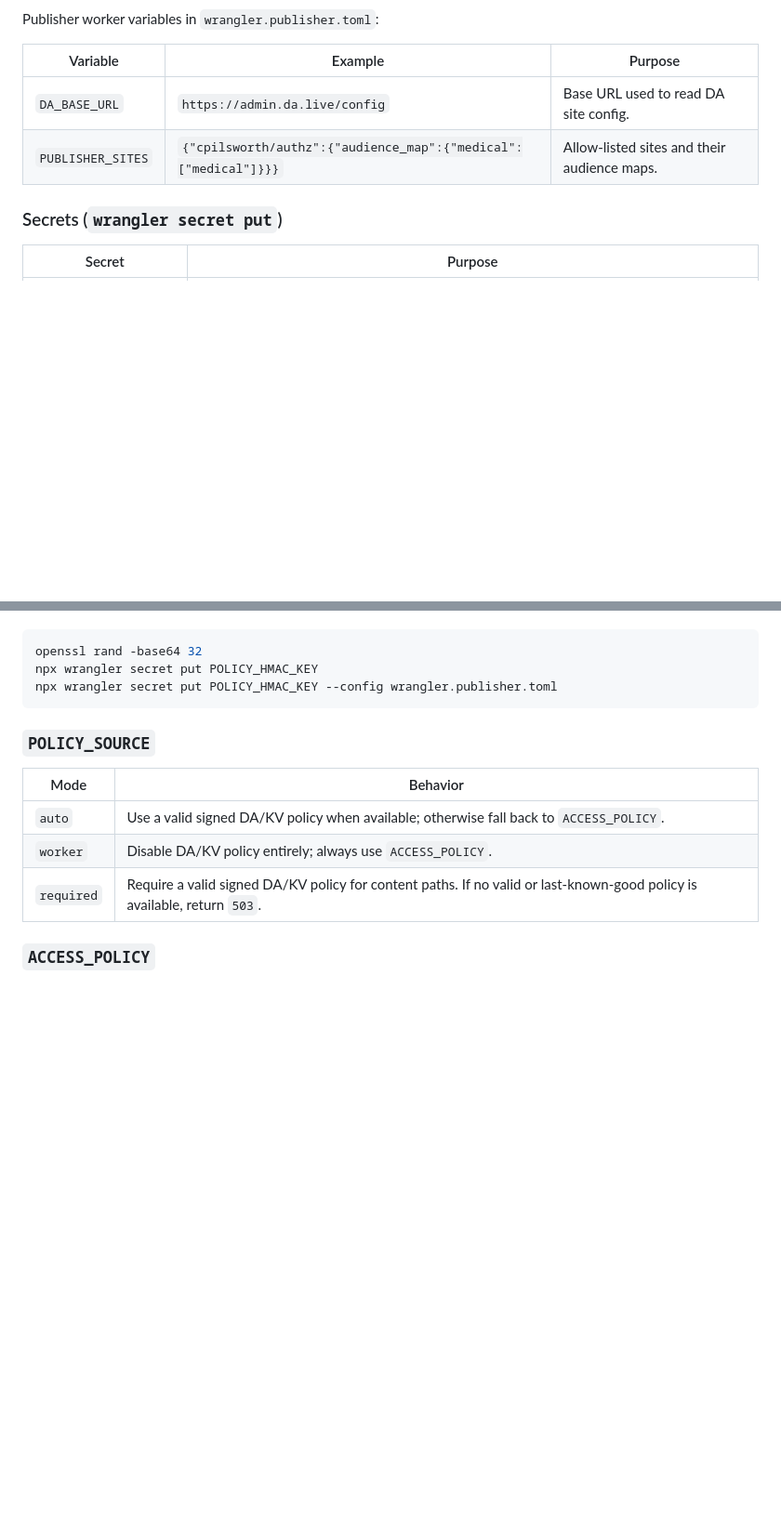
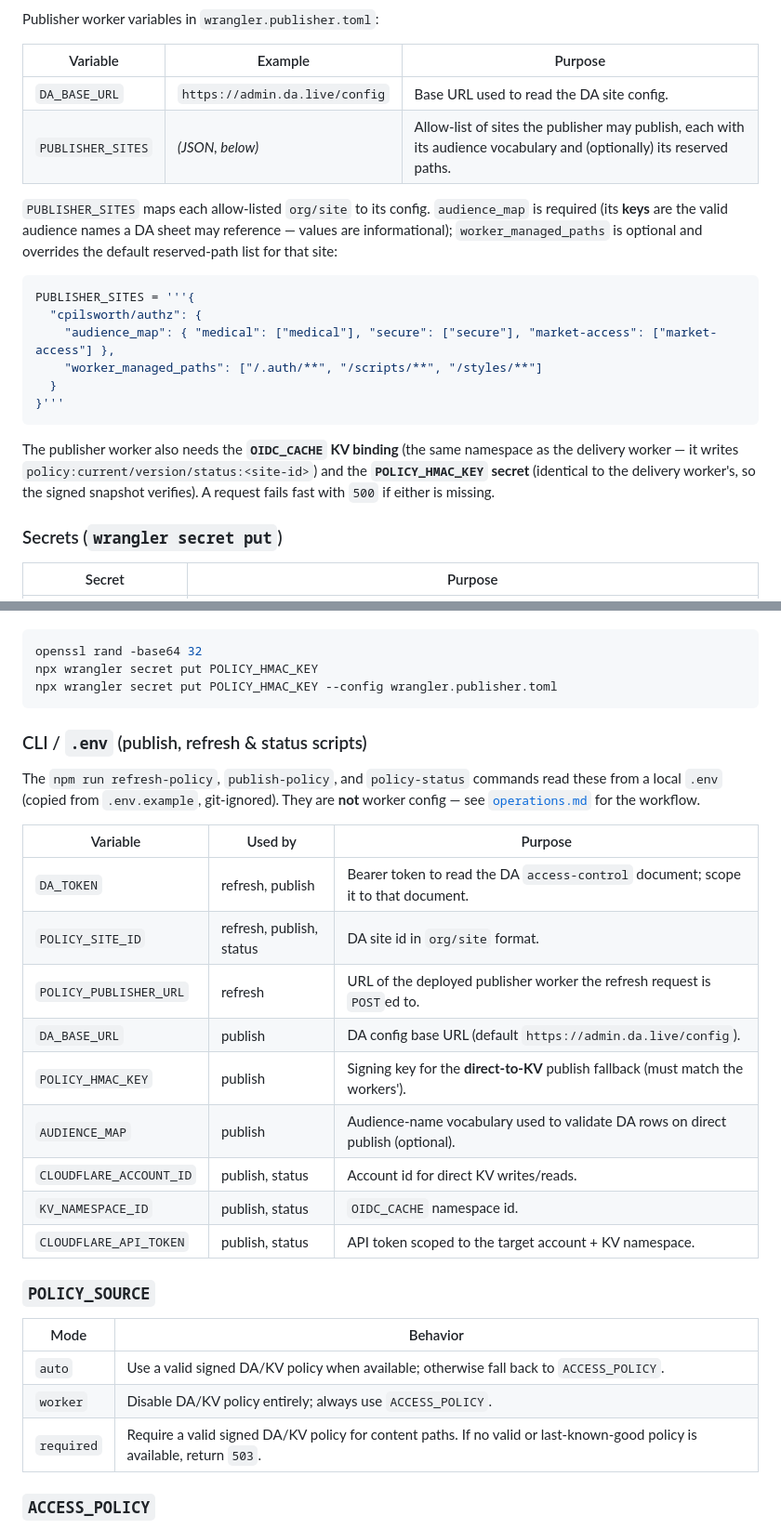
Before and after one commit to cpilsworth/research, a Markdown page: oidc-worker-gate/README.md, 2 parts joined by grey strips. Shown at 93% size. Rendered like a GitHub page; blank space fills up the shorter version.

Commit message:
docs: complete env var + DA config reference in oidc-worker-gate README
- document publisher OIDC_CACHE KV binding + POLICY_HMAC_KEY secret
- expand PUBLISHER_SITES structure (audience_map keys, worker_managed_paths)
- add CLI/.env variable table for publish/refresh/status scripts
- document the publisher request contract (Bearer DA token, site_id/org+site)
- clarify audience vocabulary link (PUBLISHER_SITES.audience_map vs AUDIENCE_MAP/GROUPS_CLAIM)
- note OIDC_CACHE also holds policy snapshots + state markers, shared by both workers
- add DA permissions/access-control reference links

````diff
--- a/oidc-worker-gate/README.md
+++ b/oidc-worker-gate/README.md
@@ -347,8 +367,27 @@ Publisher worker variables in `wrangler.publisher.toml`:
 
 | Variable | Example | Purpose |
 | --- | --- | --- |
-| `DA_BASE_URL` | `https://admin.da.live/config` | Base URL used to read DA site config. |
-| `PUBLISHER_SITES` | `{"cpilsworth/authz":{"audience_map":{"medical":["medical"]}}}` | Allow-listed sites and their audience maps. |
+| `DA_BASE_URL` | `https://admin.da.live/config` | Base URL used to read the DA site config. |
+| `PUBLISHER_SITES` | _(JSON, below)_ | Allow-list of sites the publisher may publish, each with its audience vocabulary and (optionally) its reserved paths. |
+
+`PUBLISHER_SITES` maps each allow-listed `org/site` to its config. `audience_map` is
+required (its **keys** are the valid audience names a DA sheet may reference — values are
+informational); `worker_managed_paths` is optional and overrides the default reserved-path
+list for that site:
+
+```toml
+PUBLISHER_SITES = '''{
+  "cpilsworth/authz": {
+    "audience_map": { "medical": ["medical"], "secure": ["secure"], "market-access": ["market-access"] },
+    "worker_managed_paths": ["/.auth/**", "/scripts/**", "/styles/**"]
+  }
+}'''
+```
+
+The publisher worker also needs the **`OIDC_CACHE` KV binding** (the same namespace as the
+delivery worker — it writes `policy:current/version/status:<site-id>`) and the
+**`POLICY_HMAC_KEY` secret** (identical to the delivery worker's, so the signed snapshot
+verifies). A request fails fast with `500` if either is missing.
 
 ### Secrets (`wrangler secret put`)
 
@@ -365,6 +404,24 @@ openssl rand -base64 32
 npx wrangler secret put POLICY_HMAC_KEY
 npx wrangler secret put POLICY_HMAC_KEY --config wrangler.publisher.toml
 ```
+
+### CLI / `.env` (publish, refresh & status scripts)
+
+The `npm run refresh-policy`, `publish-policy`, and `policy-status` commands read these from
+a local `.env` (copied from `.env.example`, git-ignored). They are **not** worker config —
+see [`operations.md`](./operations.md) for the workflow.
+
+| Variable | Used by | Purpose |
+| --- | --- | --- |
+| `DA_TOKEN` | refresh, publish | Bearer token to read the DA `access-control` document; scope it to that document. |
+| `POLICY_SITE_ID` | refresh, publish, status | DA site id in `org/site` format. |
+| `POLICY_PUBLISHER_URL` | refresh | URL of the deployed publisher worker the refresh request is `POST`ed to. |
+| `DA_BASE_URL` | publish | DA config base URL (default `https://admin.da.live/config`). |
+| `POLICY_HMAC_KEY` | publish | Signing key for the **direct-to-KV** publish fallback (must match the workers'). |
+| `AUDIENCE_MAP` | publish | Audience-name vocabulary used to validate DA rows on direct publish (optional). |
+| `CLOUDFLARE_ACCOUNT_ID` | publish, status | Account id for direct KV writes/reads. |
+| `KV_NAMESPACE_ID` | publish, status | `OIDC_CACHE` namespace id. |
+| `CLOUDFLARE_API_TOKEN` | publish, status | API token scoped to the target account + KV namespace. |
 
 ### `POLICY_SOURCE`
 
````
Also changed, not shown: other parts of oidc-worker-gate/README.md (+22 -2 lines).
